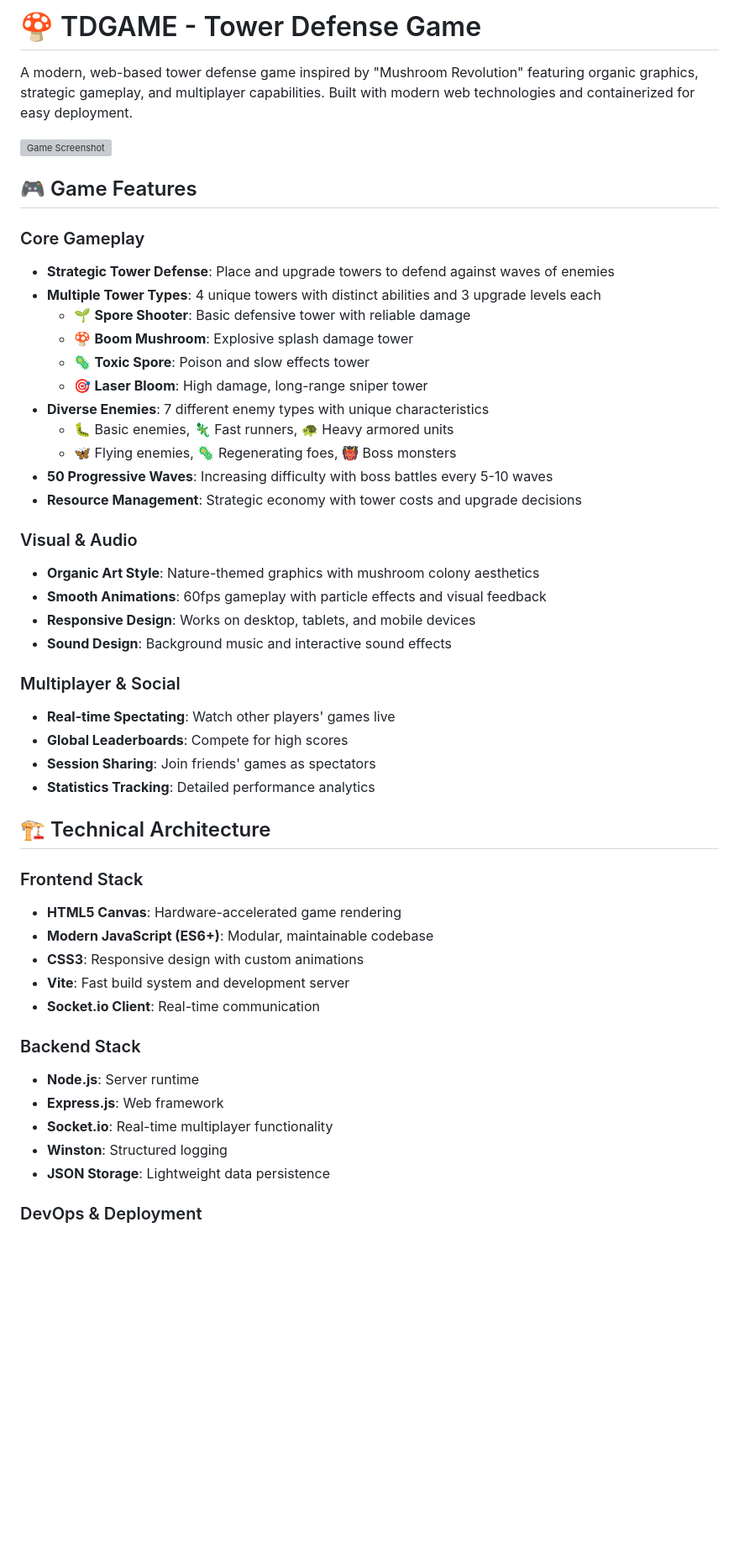
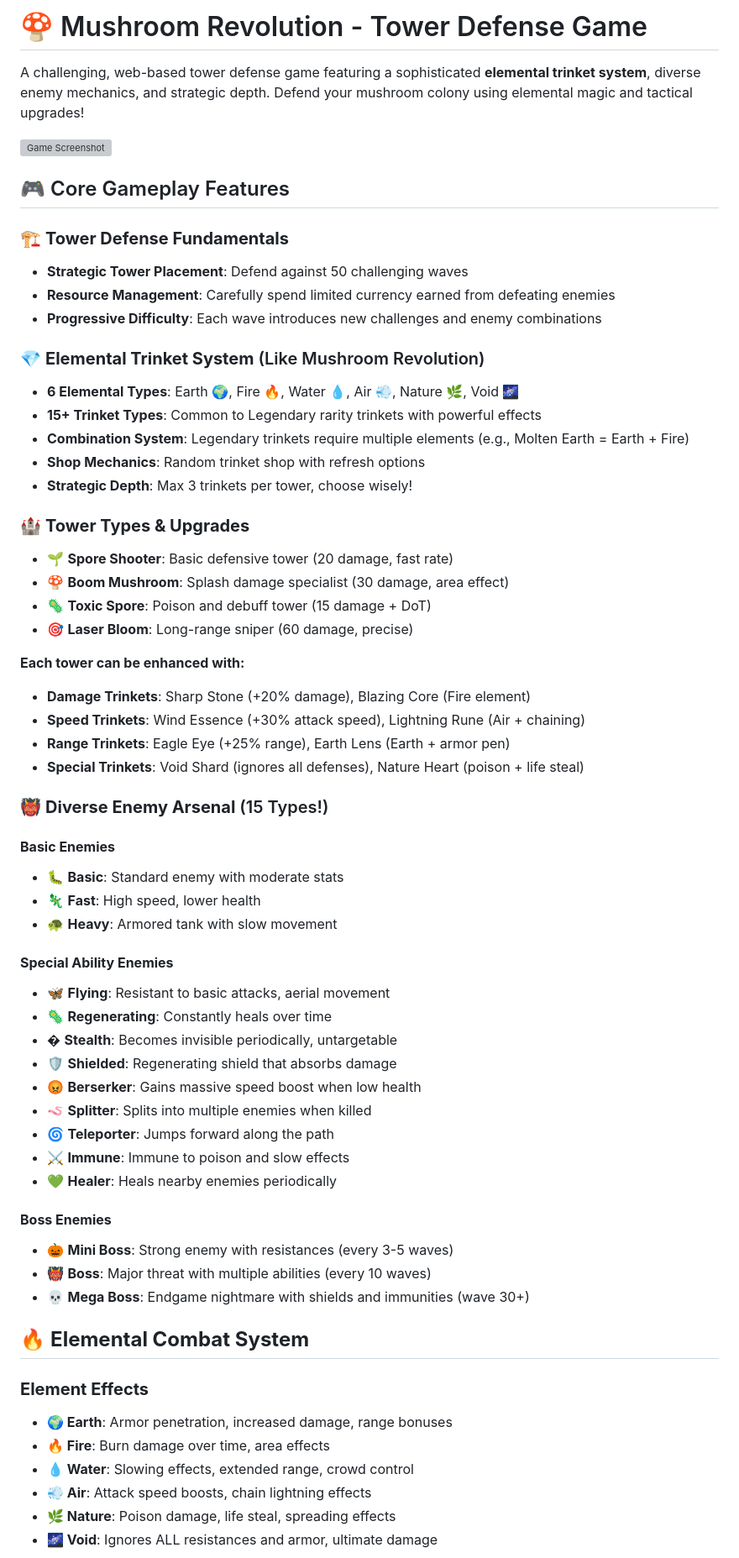
Before and after one commit to maxdaylight/TDGame, a Markdown page: README.md, the part around the change printed below. Shown: that part at 84% size. GitHub-like rendering; blank space fills up the shorter version; grey boxes are pictures that could not be loaded.

```diff
--- a/README.md
+++ b/README.md
@@ -1,55 +1,73 @@
-# 🍄 TDGAME - Tower Defense Game
+# 🍄 Mushroom Revolution - Tower Defense Game
 
-A modern, web-based tower defense game inspired by "Mushroom Revolution" featuring organic graphics, strategic gameplay, and multiplayer capabilities. Built with modern web technologies and containerized for easy deployment.
+A challenging, web-based tower defense game featuring a sophisticated **elemental trinket system**, diverse enemy mechanics, and strategic depth. Defend your mushroom colony using elemental magic and tactical upgrades!
 
 ![Game Screenshot](https://via.placeholder.com/800x400/8FBC8F/2d5016?text=Mushroom+Revolution+Tower+Defense)
 
-## 🎮 Game Features
+## 🎮 Core Gameplay Features
 
-### Core Gameplay
+### 🏗️ **Tower Defense Fundamentals**
 
-- **Strategic Tower Defense**: Place and upgrade towers to defend against waves of enemies
-- **Multiple Tower Types**: 4 unique towers with distinct abilities and 3 upgrade levels each
-  - 🌱 **Spore Shooter**: Basic defensive tower with reliable damage
-  - 🍄 **Boom Mushroom**: Explosive splash damage tower
-  - 🦠 **Toxic Spore**: Poison and slow effects tower
-  - 🎯 **Laser Bloom**: High damage, long-range sniper tower
-- **Diverse Enemies**: 7 different enemy types with unique characteristics
-  - 🐛 Basic enemies, 🦎 Fast runners, 🐢 Heavy armored units
-  - 🦋 Flying enemies, 🦠 Regenerating foes, 👹 Boss monsters
-- **50 Progressive Waves**: Increasing difficulty with boss battles every 5-10 waves
-- **Resource Management**: Strategic economy with tower costs and upgrade decisions
+- **Strategic Tower Placement**: Defend against 50 challenging waves
+- **Resource Management**: Carefully spend limited currency earned from defeating enemies
+- **Progressive Difficulty**: Each wave introduces new challenges and enemy combinations
 
-### Visual & Audio
+### 💎 **Elemental Trinket System** (Like Mushroom Revolution)
 
-- **Organic Art Style**: Nature-themed graphics with mushroom colony aesthetics
-- **Smooth Animations**: 60fps gameplay with particle effects and visual feedback
-- **Responsive Design**: Works on desktop, tablets, and mobile devices
-- **Sound Design**: Background music and interactive sound effects
+- **6 Elemental Types**: Earth 🌍, Fire 🔥, Water 💧, Air 💨, Nature 🌿, Void 🌌
+- **15+ Trinket Types**: Common to Legendary rarity trinkets with powerful effects
+- **Combination System**: Legendary trinkets require multiple elements (e.g., Molten Earth = Earth + Fire)
+- **Shop Mechanics**: Random trinket shop with refresh options
+- **Strategic Depth**: Max 3 trinkets per tower, choose wisely!
 
-### Multiplayer & Social
+### 🏰 **Tower Types & Upgrades**
 
-- **Real-time Spectating**: Watch other players' games live
-- **Global Leaderboards**: Compete for high scores
-- **Session Sharing**: Join friends' games as spectators
-- **Statistics Tracking**: Detailed performance analytics
+- 🌱 **Spore Shooter**: Basic defensive tower (20 damage, fast rate)
+- 🍄 **Boom Mushroom**: Splash damage specialist (30 damage, area effect)
+- 🦠 **Toxic Spore**: Poison and debuff tower (15 damage + DoT)
+- 🎯 **Laser Bloom**: Long-range sniper (60 damage, precise)
 
-## 🏗️ Technical Architecture
+**Each tower can be enhanced with:**
 
-### Frontend Stack
+- **Damage Trinkets**: Sharp Stone (+20% damage), Blazing Core (Fire element)
+- **Speed Trinkets**: Wind Essence (+30% attack speed), Lightning Rune (Air + chaining)
+- **Range Trinkets**: Eagle Eye (+25% range), Earth Lens (Earth + armor pen)
+- **Special Trinkets**: Void Shard (ignores all defenses), Nature Heart (poison + life steal)
 
-- **HTML5 Canvas**: Hardware-accelerated game rendering
-- **Modern JavaScript (ES6+)**: Modular, maintainable codebase
-- **CSS3**: Responsive design with custom animations
-- **Vite**: Fast build system and development server
-- **Socket.io Client**: Real-time communication
+### 👹 **Diverse Enemy Arsenal** (15 Types!)
 
-### Backend Stack
+#### **Basic Enemies**
 
-- **Node.js**: Server runtime
-- **Express.js**: Web framework
-- **Socket.io**: Real-time multiplayer functionality
-- **Winston**: Structured logging
-- **JSON Storage**: Lightweight data persistence
+- 🐛 **Basic**: Standard enemy with moderate stats
+- 🦎 **Fast**: High speed, lower health
+- 🐢 **Heavy**: Armored tank with slow movement
 
-### DevOps & Deployment
+#### **Special Ability Enemies**
+
+- 🦋 **Flying**: Resistant to basic attacks, aerial movement
+- 🦠 **Regenerating**: Constantly heals over time
+- � **Stealth**: Becomes invisible periodically, untargetable
+- 🛡️ **Shielded**: Regenerating shield that absorbs damage
+- 😡 **Berserker**: Gains massive speed boost when low health
+- 🪱 **Splitter**: Splits into multiple enemies when killed
+- 🌀 **Teleporter**: Jumps forward along the path
+- ⚔️ **Immune**: Immune to poison and slow effects
+- 💚 **Healer**: Heals nearby enemies periodically
+
+#### **Boss Enemies**
+
+- 🎃 **Mini Boss**: Strong enemy with resistances (every 3-5 waves)
+- 👹 **Boss**: Major threat with multiple abilities (every 10 waves)
+- 💀 **Mega Boss**: Endgame nightmare with shields and immunities (wave 30+)
+
+## 🔥 **Elemental Combat System**
+
+### **Element Effects**
+
+- **🌍 Earth**: Armor penetration, increased damage, range bonuses
+- **🔥 Fire**: Burn damage over time, area effects
+- **💧 Water**: Slowing effects, extended range, crowd control
+- **💨 Air**: Attack speed boosts, chain lightning effects
+- **🌿 Nature**: Poison damage, life steal, spreading effects
+- **🌌 Void**: Ignores ALL resistances and armor, ultimate damage
+
```
Also changed, not shown: other parts of README.md (+231 -252 lines).
